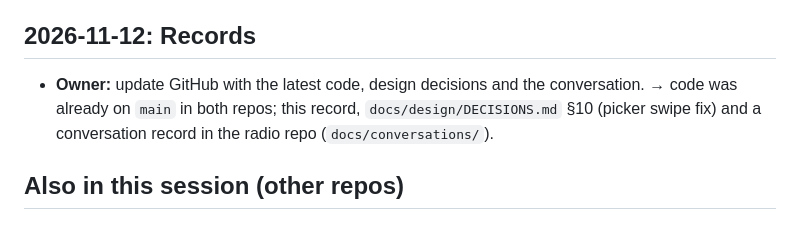
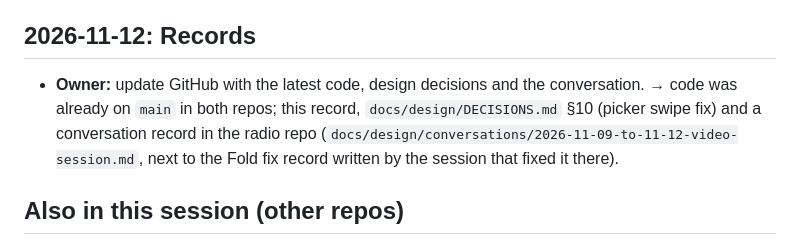
Before and after one commit to jamalxcode/video, a Markdown page: docs/conversations/2026-11-02_to_2026-11-12.md, the part around the change. Drawn GitHub-style.

Commit message:
Docs: point to the radio repo's conversation record
Co-Authored-By: Claude Opus 5.5 <noreply@anthropic.com>
Claude-Session: https://claude.ai/code/session_01Cjh7JNJmVLKfGZEGYN5jwT

```diff
--- a/docs/conversations/2026-11-02_to_2026-11-12.md
+++ b/docs/conversations/2026-11-02_to_2026-11-12.md
@@ -45,7 +45,7 @@ A summary of the owner's requests to Claude Code and what was done, in order. Co
 - **Claude:** video had both problems (reproduced: a swipe on a column moved the row 0 px; the channels column ended partly off screen). Applied the same three fixes (columns contain only up/down scrolling, the slide finishes after a redraw, the channels column fills the space beside Genres on narrow screens); verified at 390, 476 and 700 px.
 
 ## 2026-11-12: Records
-- **Owner:** update GitHub with the latest code, design decisions and the conversation. → code was already on `main` in both repos; this record, `docs/design/DECISIONS.md` §10 (picker swipe fix) and a conversation record in the radio repo (`docs/conversations/`).
+- **Owner:** update GitHub with the latest code, design decisions and the conversation. → code was already on `main` in both repos; this record, `docs/design/DECISIONS.md` §10 (picker swipe fix) and a conversation record in the radio repo (`docs/design/conversations/2026-11-09-to-11-12-video-session.md`, next to the Fold fix record written by the session that fixed it there).
 
 ## Also in this session (other repos)
 - The `flattery` repo: only the working branch was pushed (no changes) to satisfy a branch check; no code changes.
```
